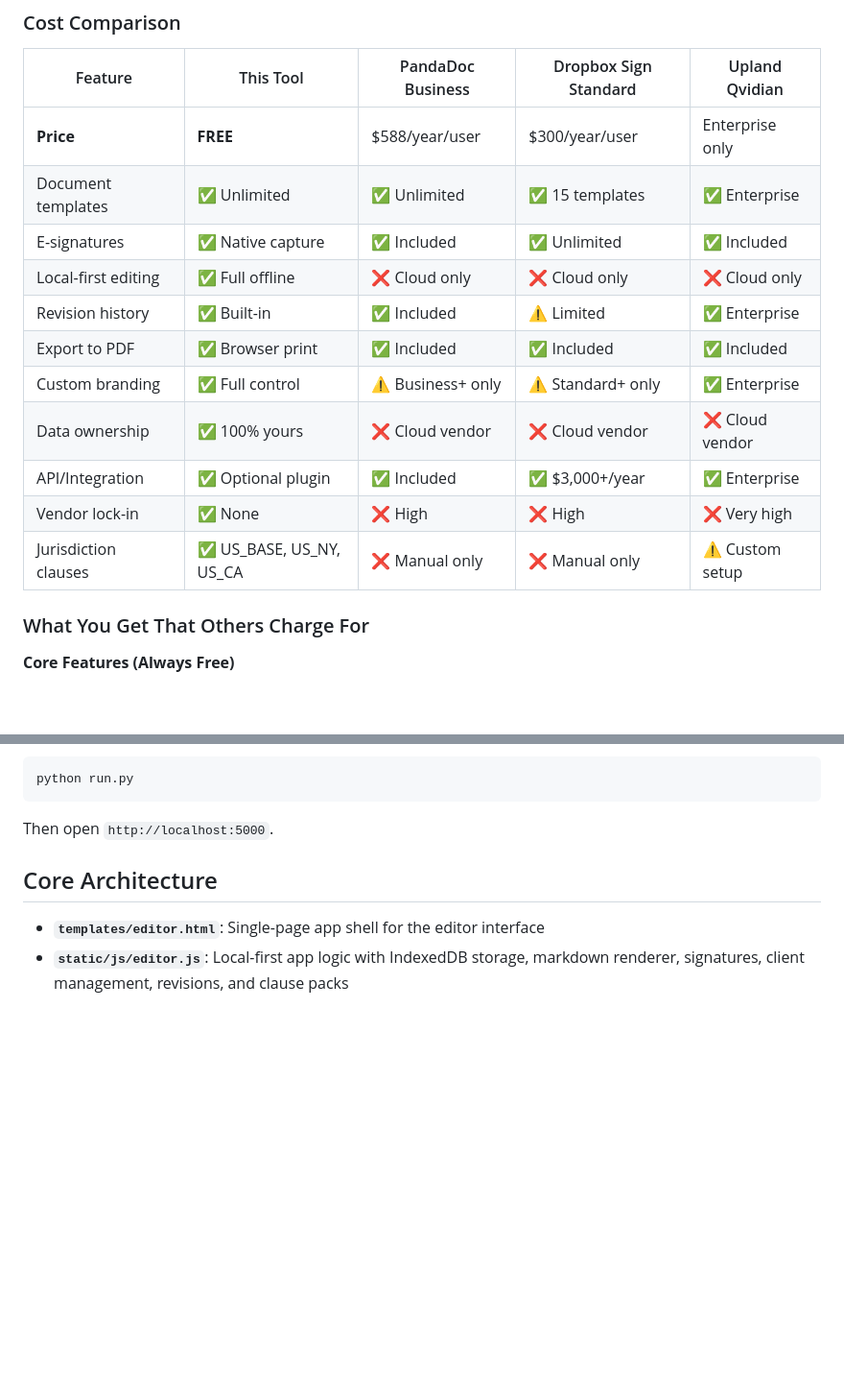
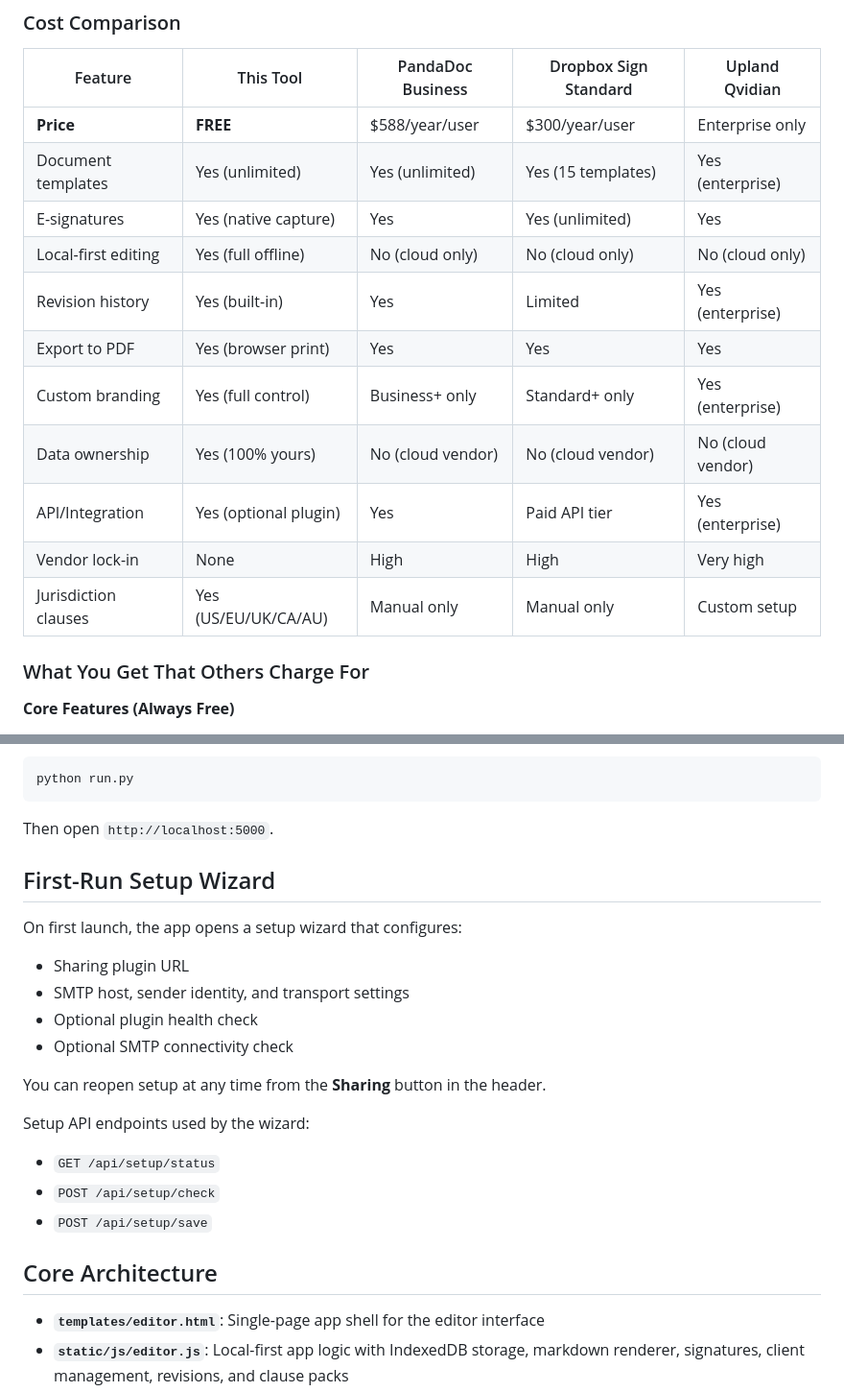
Before and after one commit to Aren-Garro/StatementOfWork, a Markdown page: README.md, 2 parts joined by grey strips. Shown at 96% size. Drawn GitHub-style; blank space fills up the shorter version.

Commit message:
Refresh README for setup wizard and startup UX

````diff
--- a/README.md
+++ b/README.md
@@ -11,16 +11,16 @@ Commercial SOW and proposal software like PandaDoc ($228-$588/year per user), Dr
 | Feature | This Tool | PandaDoc Business | Dropbox Sign Standard | Upland Qvidian |
 |---------|-----------|-------------------|----------------------|----------------|
 | **Price** | **FREE** | $588/year/user | $300/year/user | Enterprise only |
-| Document templates | ✅ Unlimited | ✅ Unlimited | ✅ 15 templates | ✅ Enterprise |
-| E-signatures | ✅ Native capture | ✅ Included | ✅ Unlimited | ✅ Included |
-| Local-first editing | ✅ Full offline | ❌ Cloud only | ❌ Cloud only | ❌ Cloud only |
-| Revision history | ✅ Built-in | ✅ Included | ⚠️ Limited | ✅ Enterprise |
-| Export to PDF | ✅ Browser print | ✅ Included | ✅ Included | ✅ Included |
-| Custom branding | ✅ Full control | ⚠️ Business+ only | ⚠️ Standard+ only | ✅ Enterprise |
-| Data ownership | ✅ 100% yours | ❌ Cloud vendor | ❌ Cloud vendor | ❌ Cloud vendor |
-| API/Integration | ✅ Optional plugin | ✅ Included | ✅ $3,000+/year | ✅ Enterprise |
-| Vendor lock-in | ✅ None | ❌ High | ❌ High | ❌ Very high |
-| Jurisdiction clauses | ✅ US_BASE, US_NY, US_CA | ❌ Manual only | ❌ Manual only | ⚠️ Custom setup |
+| Document templates | Yes (unlimited) | Yes (unlimited) | Yes (15 templates) | Yes (enterprise) |
+| E-signatures | Yes (native capture) | Yes | Yes (unlimited) | Yes |
+| Local-first editing | Yes (full offline) | No (cloud only) | No (cloud only) | No (cloud only) |
+| Revision history | Yes (built-in) | Yes | Limited | Yes (enterprise) |
+| Export to PDF | Yes (browser print) | Yes | Yes | Yes |
+| Custom branding | Yes (full control) | Business+ only | Standard+ only | Yes (enterprise) |
+| Data ownership | Yes (100% yours) | No (cloud vendor) | No (cloud vendor) | No (cloud vendor) |
+| API/Integration | Yes (optional plugin) | Yes | Paid API tier | Yes (enterprise) |
+| Vendor lock-in | None | High | High | Very high |
+| Jurisdiction clauses | Yes (US/EU/UK/CA/AU) | Manual only | Manual only | Custom setup |
 
 ### What You Get That Others Charge For
 
@@ -90,6 +90,23 @@ python run.py
 ```
 
 Then open `http://localhost:5000`.
+
+## First-Run Setup Wizard
+
+On first launch, the app opens a setup wizard that configures:
+
+- Sharing plugin URL
+- SMTP host, sender identity, and transport settings
+- Optional plugin health check
+- Optional SMTP connectivity check
+
+You can reopen setup at any time from the **Sharing** button in the header.
+
+Setup API endpoints used by the wizard:
+
+- `GET /api/setup/status`
+- `POST /api/setup/check`
+- `POST /api/setup/save`
 
 ## Core Architecture
 
````
Also changed, not shown: other parts of README.md (+2 -2 lines).
